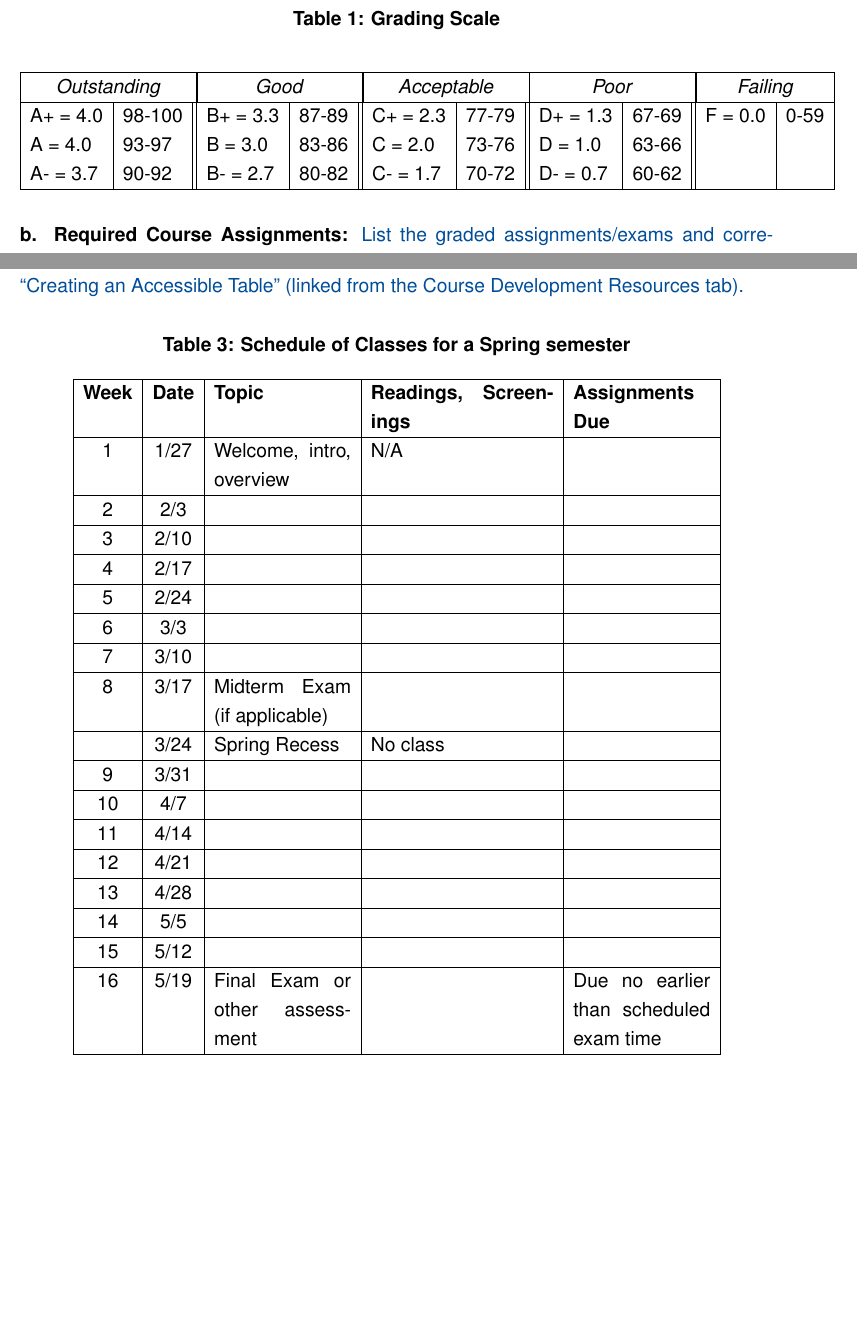
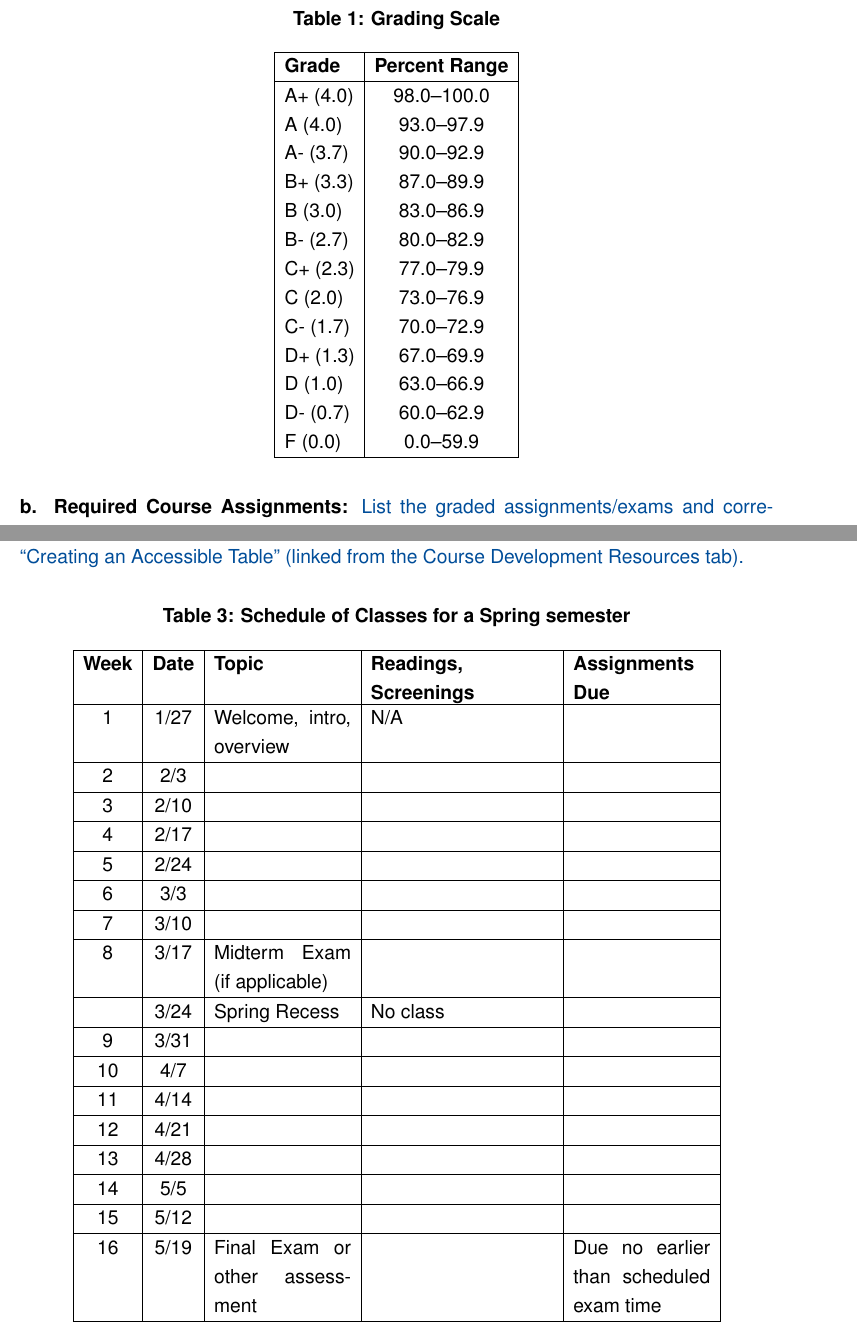
Before and after one commit to dadams-AU/csuf-syllabus, a LaTeX document (csuf_template/csuf_template.tex): two parts of pages 5 and 13 of 13, joined at a grey line, cut so that both start at the same text, the shorter picture padded with empty space. Compiled offline with pdfLaTeX.

Commit message:
ready to share with FDC

```diff
--- a/csuf_template/csuf_template.tex
+++ b/csuf_template/csuf_template.tex
@@ -174,13 +174,23 @@
 \end{center}
 
 \begin{center}
-\begin{tabular}{|l|l||l|l||l|l||l|l||l|l|}
+\begin{tabular}{|l|c|}
 \hline
-\multicolumn{2}{|c|}{\textit{Outstanding}} & \multicolumn{2}{|c|}{\textit{Good}} & \multicolumn{2}{|c|}{\textit{Acceptable}} & \multicolumn{2}{|c|}{\textit{Poor}} & \multicolumn{2}{|c|}{\textit{Failing}} \\
+\textbf{Grade} & \textbf{Percent Range} \\
 \hline
-A+ = 4.0 & 98-100 & B+ = 3.3 & 87-89 & C+ = 2.3 & 77-79 & D+ = 1.3 & 67-69 & F = 0.0 & 0-59 \\
-A = 4.0 & 93-97 & B = 3.0 & 83-86 & C = 2.0 & 73-76 & D = 1.0 & 63-66 & & \\
-A- = 3.7 & 90-92 & B- = 2.7 & 80-82 & C- = 1.7 & 70-72 & D- = 0.7 & 60-62 & & \\
+A+ (4.0) & 98.0--100.0 \\
+A  (4.0) & 93.0--97.9 \\
+A- (3.7) & 90.0--92.9 \\
+B+ (3.3) & 87.0--89.9 \\
+B  (3.0) & 83.0--86.9 \\
+B- (2.7) & 80.0--82.9 \\
+C+ (2.3) & 77.0--79.9 \\
+C  (2.0) & 73.0--76.9 \\
+C- (1.7) & 70.0--72.9 \\
+D+ (1.3) & 67.0--69.9 \\
+D  (1.0) & 63.0--66.9 \\
+D- (0.7) & 60.0--62.9 \\
+F  (0.0) & 0.0--59.9 \\
 \hline
 \end{tabular}
 \end{center}
@@ -452,7 +463,7 @@ Other information as applicable
 \begin{center}
 \begin{tabular}{|c|c|p{3cm}|p{4cm}|p{3cm}|}
 \hline
-\textbf{Week} & \textbf{Date} & \textbf{Topic} & \textbf{Readings, Screenings} & \textbf{Assignments Due} \\
+\textbf{Week} & \textbf{Date} & \textbf{Topic} & \parbox[t]{4cm}{\raggedright\textbf{Readings,\\Screenings}} & \parbox[t]{3.5cm}{\raggedright\textbf{Assignments\\Due}} \\
 \hline
 1 & 1/27 & Welcome, intro, overview & N/A &  \\
 \hline
@@ -468,7 +479,7 @@ Other information as applicable
 \hline
 7 & 3/10 & & &  \\
 \hline
-8 & 3/17 & Midterm Exam (if applicable) & &  \\
+8 & 3/17 & Midterm Exam (if applicable) & ~ & ~ \\
 \hline
  & 3/24 & Spring Recess & No class &  \\
 \hline
```
Also changed, not shown: csuf_template/csuf_template.pdf (added), csuf_template/csuf_template.tex (1 more changed lines), 5 other files.
